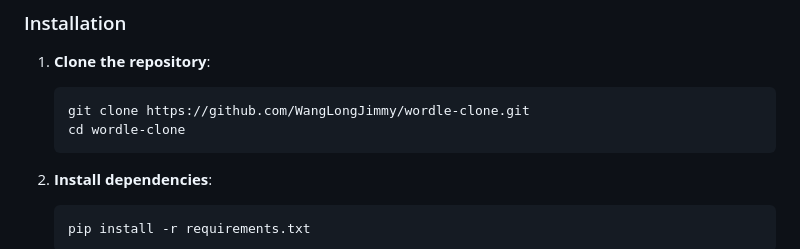
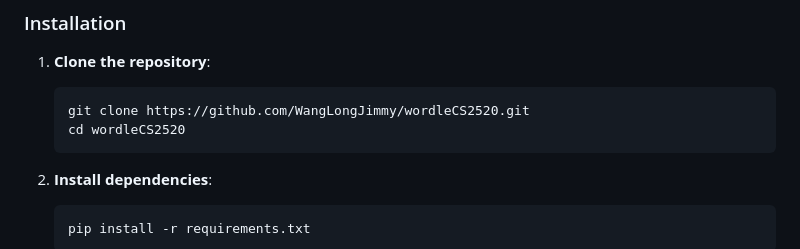
Before and after one commit to WangLongJimmy/wordleCS2520, a Markdown page: README.md, the part around the change. GitHub-like rendering.

````diff
--- a/README.md
+++ b/README.md
@@ -57,8 +57,8 @@ Wordle/
 
 1. **Clone the repository**:
    ```bash
-   git clone https://github.com/WangLongJimmy/wordle-clone.git
-   cd wordle-clone
+   git clone https://github.com/WangLongJimmy/wordleCS2520.git
+   cd wordleCS2520
    ```
 
 2. **Install dependencies**:
````
